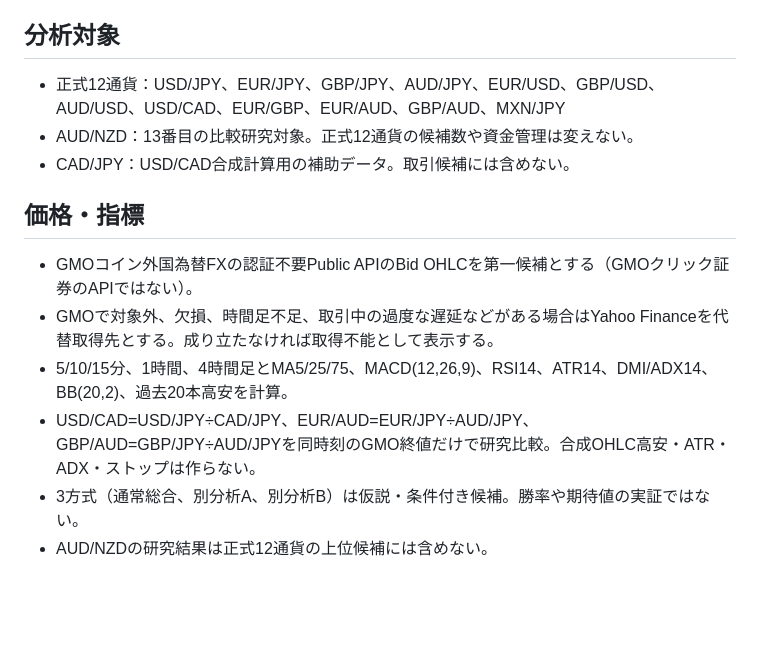
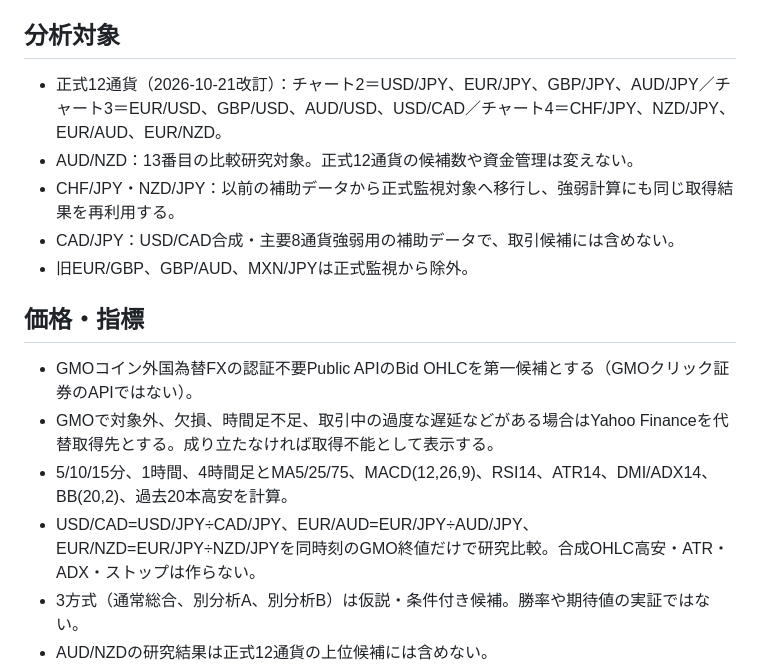
Before and after one commit to reonest/fx12-auto-analysis, a Markdown page: FX12_LAB_RUNBOOK.md, the part around the change. GitHub-like rendering; blank space fills up the shorter version.

Commit message:
GMO trial: align formal FX12 selection (FX12_LAB_RUNBOOK.md)

```diff
--- a/FX12_LAB_RUNBOOK.md
+++ b/FX12_LAB_RUNBOOK.md
@@ -3,15 +3,17 @@
 本ファイルは試験運用の接続仕様です。本番 main、公開ダッシュボード、FX正式ルールは未変更です。
 
 ## 分析対象
-- 正式12通貨：USD/JPY、EUR/JPY、GBP/JPY、AUD/JPY、EUR/USD、GBP/USD、AUD/USD、USD/CAD、EUR/GBP、EUR/AUD、GBP/AUD、MXN/JPY
+- 正式12通貨（2026-10-21改訂）：チャート2＝USD/JPY、EUR/JPY、GBP/JPY、AUD/JPY／チャート3＝EUR/USD、GBP/USD、AUD/USD、USD/CAD／チャート4＝CHF/JPY、NZD/JPY、EUR/AUD、EUR/NZD。
 - AUD/NZD：13番目の比較研究対象。正式12通貨の候補数や資金管理は変えない。
-- CAD/JPY：USD/CAD合成計算用の補助データ。取引候補には含めない。
+- CHF/JPY・NZD/JPY：以前の補助データから正式監視対象へ移行し、強弱計算にも同じ取得結果を再利用する。
+- CAD/JPY：USD/CAD合成・主要8通貨強弱用の補助データで、取引候補には含めない。
+- 旧EUR/GBP、GBP/AUD、MXN/JPYは正式監視から除外。
 
 ## 価格・指標
 - GMOコイン外国為替FXの認証不要Public APIのBid OHLCを第一候補とする（GMOクリック証券のAPIではない）。
 - GMOで対象外、欠損、時間足不足、取引中の過度な遅延などがある場合はYahoo Financeを代替取得先とする。成り立たなければ取得不能として表示する。
 - 5/10/15分、1時間、4時間足とMA5/25/75、MACD(12,26,9)、RSI14、ATR14、DMI/ADX14、BB(20,2)、過去20本高安を計算。
-- USD/CAD=USD/JPY÷CAD/JPY、EUR/AUD=EUR/JPY÷AUD/JPY、GBP/AUD=GBP/JPY÷AUD/JPYを同時刻のGMO終値だけで研究比較。合成OHLC高安・ATR・ADX・ストップは作らない。
+- USD/CAD=USD/JPY÷CAD/JPY、EUR/AUD=EUR/JPY÷AUD/JPY、EUR/NZD=EUR/JPY÷NZD/JPYを同時刻のGMO終値だけで研究比較。合成OHLC高安・ATR・ADX・ストップは作らない。
 - 3方式（通常総合、別分析A、別分析B）は仮説・条件付き候補。勝率や期待値の実証ではない。
 - AUD/NZDの研究結果は正式12通貨の上位候補には含めない。
 - YahooとGMOの異なるBid/Ask/提示時間の値を同一のレートとみなさない。
```
